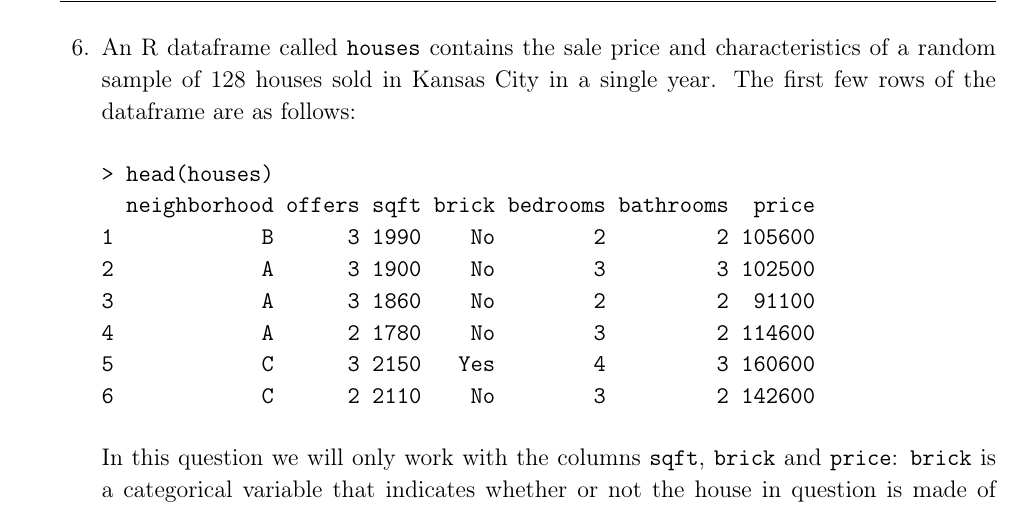
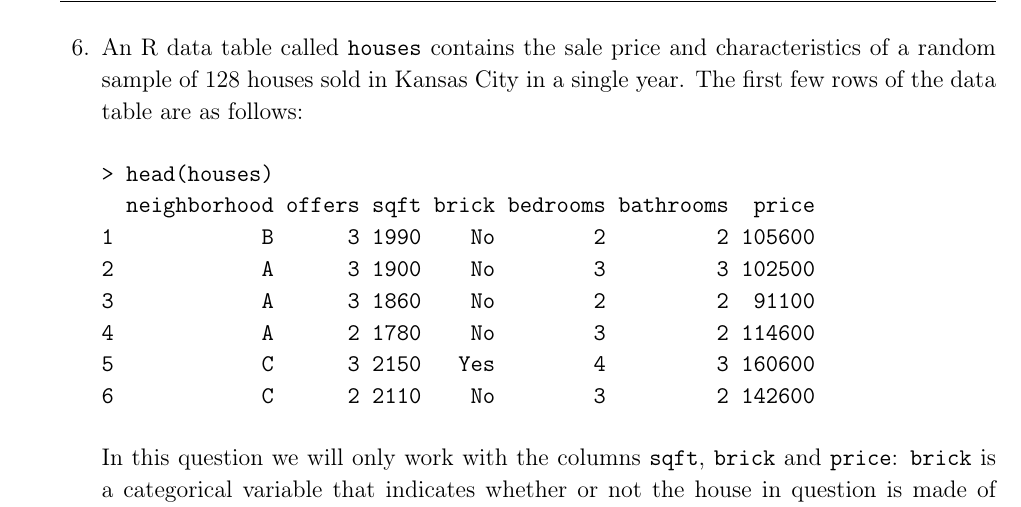
Before and after one commit to fditraglia/Econ103Public, a LaTeX problem sheet (PracticeExams/final_2015_12_11.tex): part of page 10 of 14, cut so that both start at the same text. Compiled offline with pdfLaTeX.

Commit message:
added data.table sytax

```diff
--- a/PracticeExams/final_2015_12_11.tex
+++ b/PracticeExams/final_2015_12_11.tex
@@ -319,8 +319,8 @@ For simplicity you may treat this approximation as though it were exact.
 \end{parts}
 
 
-\question An R dataframe called \texttt{houses} contains the sale price and characteristics of a random sample of 128 houses sold in Kansas City in a single year.
-The first few rows of the dataframe are as follows:
+\question An R data table called \texttt{houses} contains the sale price and characteristics of a random sample of 128 houses sold in Kansas City in a single year.
+The first few rows of the data table are as follows:
 \begin{verbatim}
 > head(houses)
   neighborhood offers sqft brick bedrooms bathrooms  price
```
Also changed, not shown: PracticeExams/final_2015_12_11.tex (4 more changed lines).
